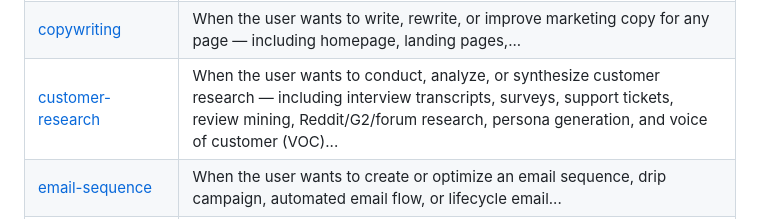
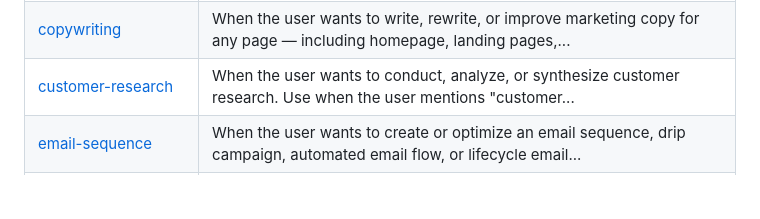
Before and after one commit to tamarin-vanreenen/marketingskills, a Markdown page: README.md, the part around the change. Rendered like a GitHub page; blank space fills up the shorter version.

Commit message:
chore: sync skills with marketplace.json and README

```diff
--- a/README.md
+++ b/README.md
@@ -64,7 +64,7 @@ See each skill's **Related Skills** section for the full dependency map.
 | [content-strategy](skills/content-strategy/) | When the user wants to plan a content strategy, decide what content to create, or figure out what topics to cover. Also... |
 | [copy-editing](skills/copy-editing/) | When the user wants to edit, review, or improve existing marketing copy. Also use when the user mentions 'edit this... |
 | [copywriting](skills/copywriting/) | When the user wants to write, rewrite, or improve marketing copy for any page — including homepage, landing pages,... |
-| [customer-research](skills/customer-research/) | When the user wants to conduct, analyze, or synthesize customer research — including interview transcripts, surveys, support tickets, review mining, Reddit/G2/forum research, persona generation, and voice of customer (VOC)... |
+| [customer-research](skills/customer-research/) | When the user wants to conduct, analyze, or synthesize customer research. Use when the user mentions "customer... |
 | [email-sequence](skills/email-sequence/) | When the user wants to create or optimize an email sequence, drip campaign, automated email flow, or lifecycle email... |
 | [form-cro](skills/form-cro/) | When the user wants to optimize any form that is NOT signup/registration — including lead capture forms, contact forms,... |
 | [free-tool-strategy](skills/free-tool-strategy/) | When the user wants to plan, evaluate, or build a free tool for marketing purposes — lead generation, SEO value, or... |
```
